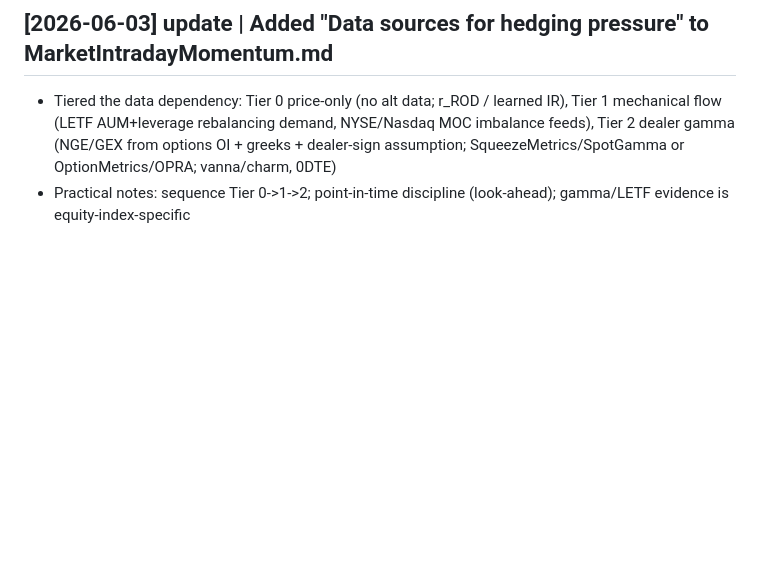
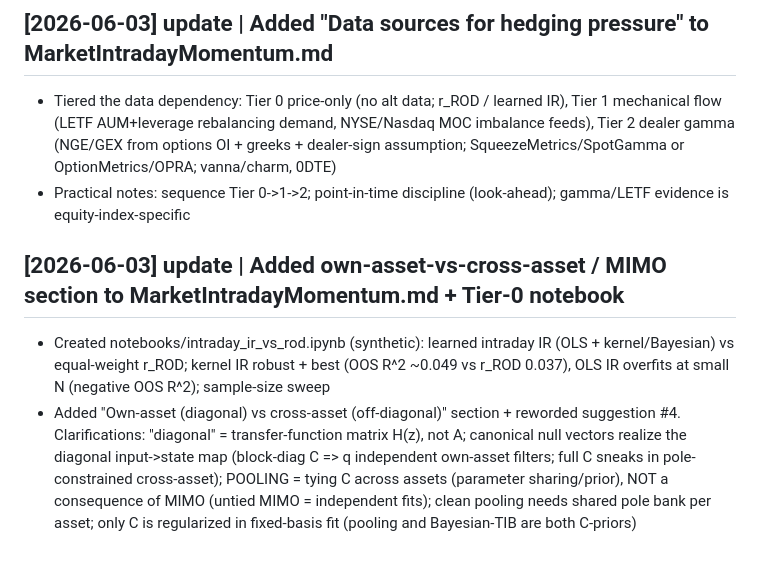
Before and after one commit to QFStudent/genesis-alpha, a Markdown page: docs/llm-wiki/log.md, the part around the change. GitHub-like rendering; blank space fills up the shorter version.

Commit message:
wiki: own-asset (diagonal) vs cross-asset (off-diagonal) section in MarketIntradayMomentum
Clarifies: "diagonal" = transfer-function matrix H(z), not A; canonical null
vectors realize the diagonal input->state map (block-diag C => q independent
own-asset filters; full C admits pole-constrained cross-asset); POOLING = tying
C across assets (a structured prior), NOT a consequence of MIMO (untied MIMO =
independent fits); clean pooling needs a shared pole bank per asset; only C is
regularized in the fixed-basis fit (pooling and Bayesian-TIB are both C-priors).
Reworded suggestion #4 accordingly.

Co-Authored-By: Claude Opus 4.8 <noreply@anthropic.com>

```diff
--- a/docs/llm-wiki/log.md
+++ b/docs/llm-wiki/log.md
@@ -107,3 +107,7 @@ Quick tail: `grep "^## \[" log.md | tail -10`
 ## [2026-06-03] update | Added "Data sources for hedging pressure" to MarketIntradayMomentum.md
 - Tiered the data dependency: Tier 0 price-only (no alt data; r_ROD / learned IR), Tier 1 mechanical flow (LETF AUM+leverage rebalancing demand, NYSE/Nasdaq MOC imbalance feeds), Tier 2 dealer gamma (NGE/GEX from options OI + greeks + dealer-sign assumption; SqueezeMetrics/SpotGamma or OptionMetrics/OPRA; vanna/charm, 0DTE)
 - Practical notes: sequence Tier 0->1->2; point-in-time discipline (look-ahead); gamma/LETF evidence is equity-index-specific
+
+## [2026-06-03] update | Added own-asset-vs-cross-asset / MIMO section to MarketIntradayMomentum.md + Tier-0 notebook
+- Created notebooks/intraday_ir_vs_rod.ipynb (synthetic): learned intraday IR (OLS + kernel/Bayesian) vs equal-weight r_ROD; kernel IR robust + best (OOS R^2 ~0.049 vs r_ROD 0.037), OLS IR overfits at small N (negative OOS R^2); sample-size sweep
+- Added "Own-asset (diagonal) vs cross-asset (off-diagonal)" section + reworded suggestion #4. Clarifications: "diagonal" = transfer-function matrix H(z), not A; canonical null vectors realize the diagonal input->state map (block-diag C => q independent own-asset filters; full C sneaks in pole-constrained cross-asset); POOLING = tying C across assets (parameter sharing/prior), NOT a consequence of MIMO (untied MIMO = independent fits); clean pooling needs shared pole bank per asset; only C is regularized in fixed-basis fit (pooling and Bayesian-TIB are both C-priors)
```
Also changed, not shown: 1 other file.
